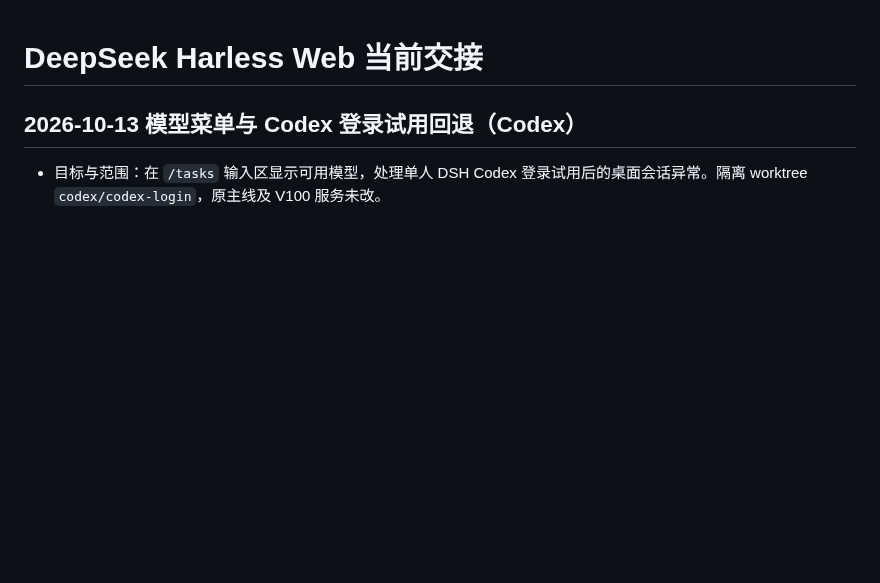
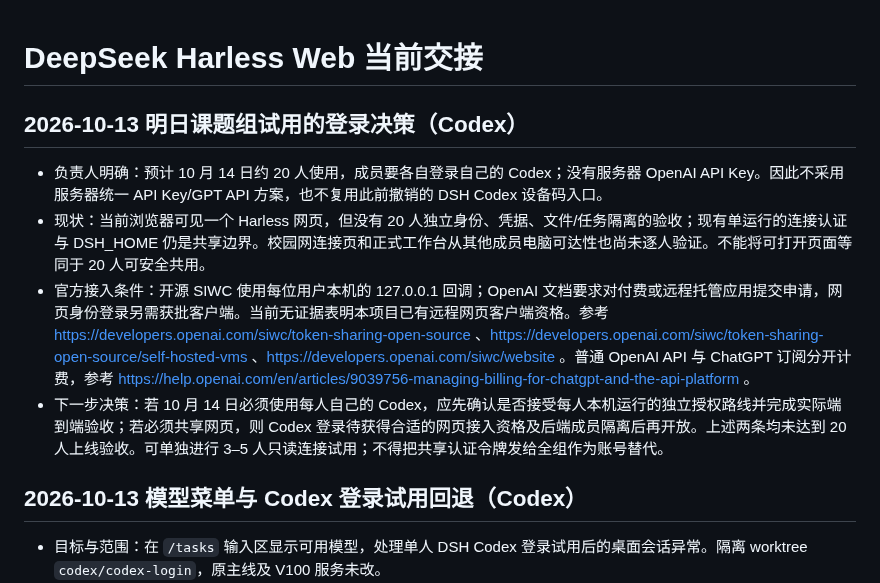
Before and after one commit to jingyio/DeepSeek-Harless, a Markdown page: docs/handoffs/harness-web.md, the part around the change. GitHub-like rendering; blank space fills up the shorter version.

Commit message:
记录课题组每人独立 Codex 登录的部署边界

```diff
--- a/docs/handoffs/harness-web.md
+++ b/docs/handoffs/harness-web.md
@@ -1,4 +1,11 @@
 # DeepSeek Harless Web 当前交接
+
+## 2026-10-13 明日课题组试用的登录决策（Codex）
+
+- 负责人明确：预计 10 月 14 日约 20 人使用，成员要各自登录自己的 Codex；没有服务器 OpenAI API Key。因此不采用服务器统一 API Key/GPT API 方案，也不复用此前撤销的 DSH Codex 设备码入口。
+- 现状：当前浏览器可见一个 Harless 网页，但没有 20 人独立身份、凭据、文件/任务隔离的验收；现有单运行的连接认证与 DSH_HOME 仍是共享边界。校园网连接页和正式工作台从其他成员电脑可达性也尚未逐人验证。不能将可打开页面等同于 20 人可安全共用。
+- 官方接入条件：开源 SIWC 使用每位用户本机的 127.0.0.1 回调；OpenAI 文档要求对付费或远程托管应用提交申请，网页身份登录另需获批客户端。当前无证据表明本项目已有远程网页客户端资格。参考 https://developers.openai.com/siwc/token-sharing-open-source 、https://developers.openai.com/siwc/token-sharing-open-source/self-hosted-vms 、https://developers.openai.com/siwc/website 。普通 OpenAI API 与 ChatGPT 订阅分开计费，参考 https://help.openai.com/en/articles/9039756-managing-billing-for-chatgpt-and-the-api-platform 。
+- 下一步决策：若 10 月 14 日必须使用每人自己的 Codex，应先确认是否接受每人本机运行的独立授权路线并完成实际端到端验收；若必须共享网页，则 Codex 登录待获得合适的网页接入资格及后端成员隔离后再开放。上述两条均未达到 20 人上线验收。可单独进行 3–5 人只读连接试用；不得把共享认证令牌发给全组作为账号替代。
 
 ## 2026-10-13 模型菜单与 Codex 登录试用回退（Codex）
 
```
